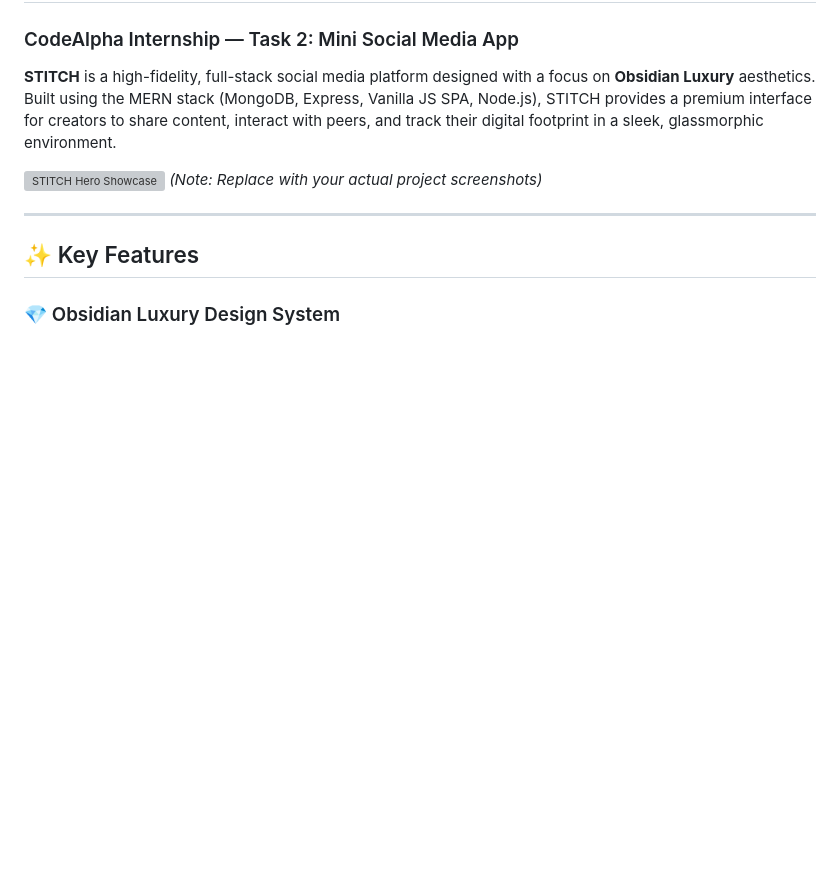
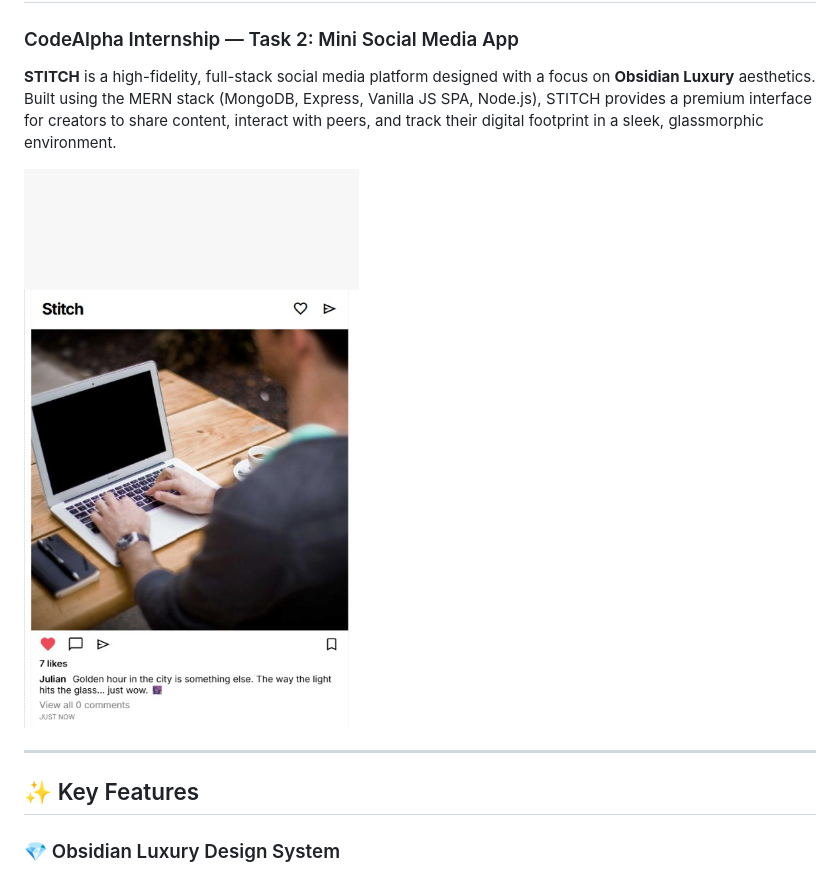
Before and after one commit to subbuadari/CodeAlpha_Social_Media_Platform, a Markdown page: README.md, the part around one of its changes. GitHub-like rendering; blank space fills up the shorter version; grey boxes are pictures that could not be loaded.

Commit message:
fix: repair broken image links in README

```diff
--- a/README.md
+++ b/README.md
@@ -3,8 +3,7 @@
 
 **STITCH** is a high-fidelity, full-stack social media platform designed with a focus on **Obsidian Luxury** aesthetics. Built using the MERN stack (MongoDB, Express, Vanilla JS SPA, Node.js), STITCH provides a premium interface for creators to share content, interact with peers, and track their digital footprint in a sleek, glassmorphic environment.
 
-![STITCH Hero Showcase](https://raw.githubusercontent.com/your-username/your-repo/main/screenshots/hero_placeholder.png)
-*(Note: Replace with your actual project screenshots)*
+![STITCH Hero Showcase](./screenshots/Dynamic%20Social%20Feed.jpeg)
 
 ---
 
```
Also changed, not shown: other parts of README.md (+1 -1 lines).
